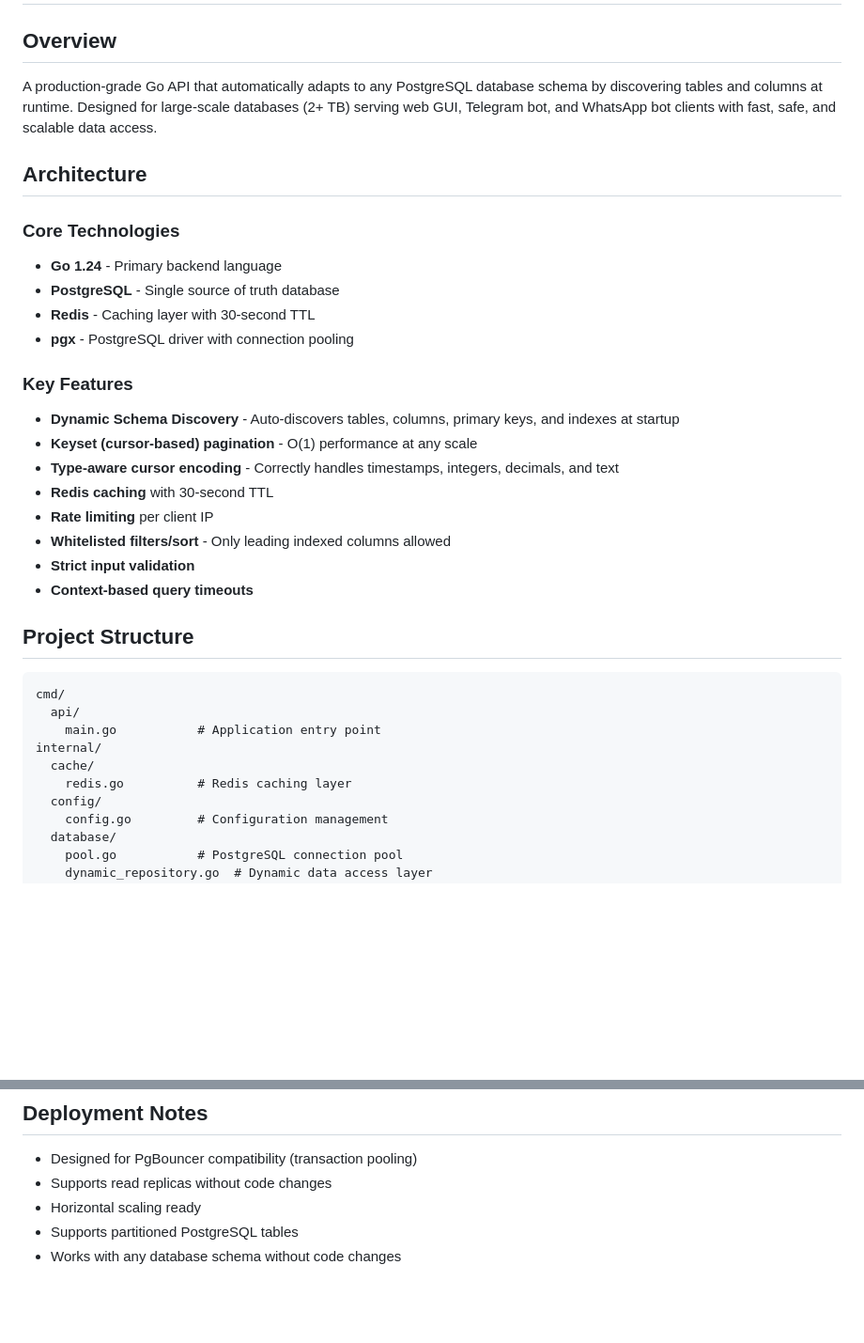
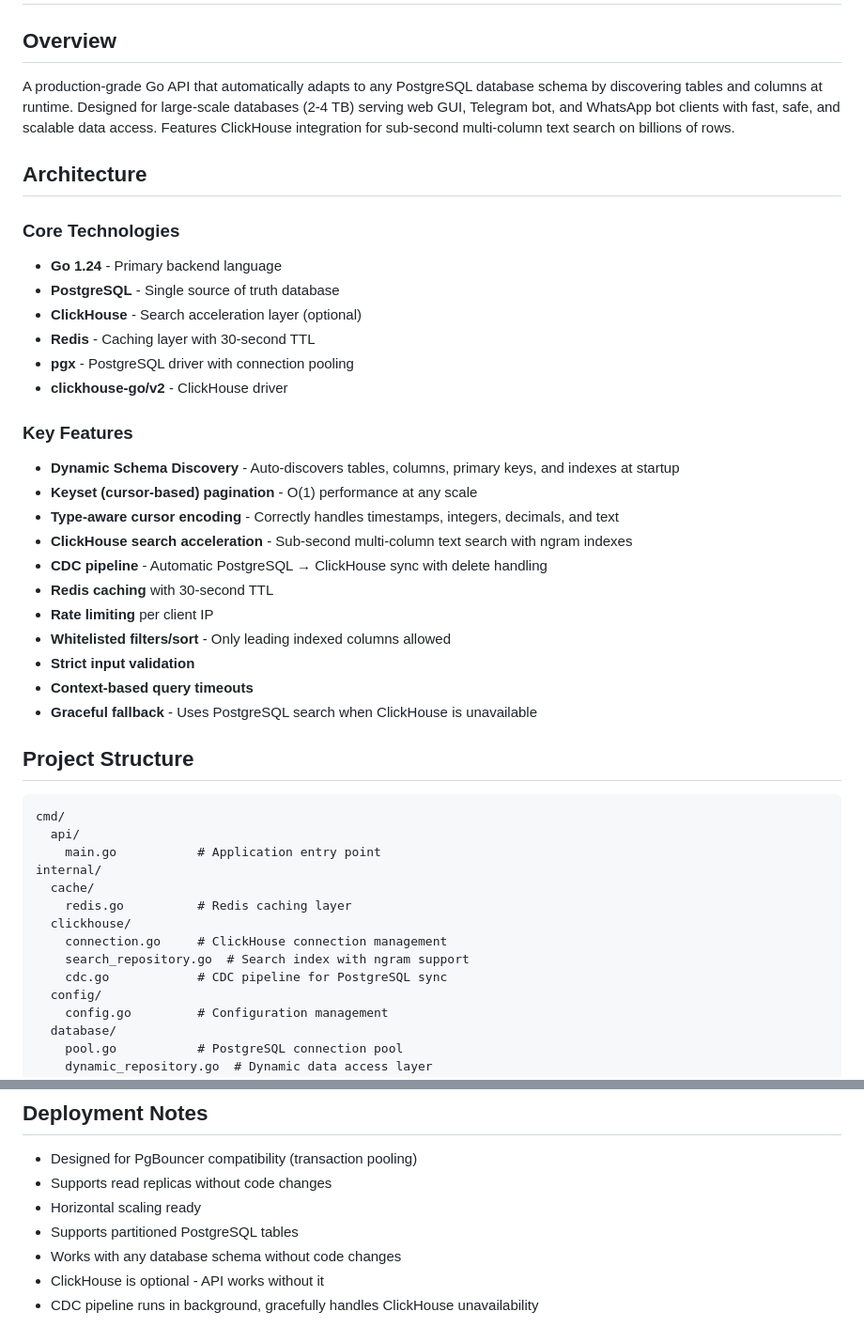
Before and after one commit to deepanshu-013/L.S.D, a Markdown page: replit.md, 2 parts joined by grey strips. Shown at 94% size. GitHub-like rendering; blank space fills up the shorter version.

````diff
--- a/replit.md
+++ b/replit.md
@@ -1,25 +1,30 @@
 # High-Performance Dynamic Go API
 
 ## Overview
-A production-grade Go API that automatically adapts to any PostgreSQL database schema by discovering tables and columns at runtime. Designed for large-scale databases (2+ TB) serving web GUI, Telegram bot, and WhatsApp bot clients with fast, safe, and scalable data access.
+A production-grade Go API that automatically adapts to any PostgreSQL database schema by discovering tables and columns at runtime. Designed for large-scale databases (2-4 TB) serving web GUI, Telegram bot, and WhatsApp bot clients with fast, safe, and scalable data access. Features ClickHouse integration for sub-second multi-column text search on billions of rows.
 
 ## Architecture
 
 ### Core Technologies
 - **Go 1.24** - Primary backend language
 - **PostgreSQL** - Single source of truth database
+- **ClickHouse** - Search acceleration layer (optional)
 - **Redis** - Caching layer with 30-second TTL
 - **pgx** - PostgreSQL driver with connection pooling
+- **clickhouse-go/v2** - ClickHouse driver
 
 ### Key Features
 - **Dynamic Schema Discovery** - Auto-discovers tables, columns, primary keys, and indexes at startup
 - **Keyset (cursor-based) pagination** - O(1) performance at any scale
 - **Type-aware cursor encoding** - Correctly handles timestamps, integers, decimals, and text
+- **ClickHouse search acceleration** - Sub-second multi-column text search with ngram indexes
+- **CDC pipeline** - Automatic PostgreSQL → ClickHouse sync with delete handling
 - **Redis caching** with 30-second TTL
 - **Rate limiting** per client IP
 - **Whitelisted filters/sort** - Only leading indexed columns allowed
 - **Strict input validation**
 - **Context-based query timeouts**
+- **Graceful fallback** - Uses PostgreSQL search when ClickHouse is unavailable
 
 ## Project Structure
 ```
@@ -29,6 +34,10 @@ cmd/
 internal/
   cache/
     redis.go          # Redis caching layer
+  clickhouse/
+    connection.go     # ClickHouse connection management
+    search_repository.go  # Search index with ngram support
+    cdc.go            # CDC pipeline for PostgreSQL sync
   config/
     config.go         # Configuration management
   database/
@@ -118,3 +153,5 @@ redis-server --daemonize yes --port 6379; go run ./cmd/api
 - Horizontal scaling ready
 - Supports partitioned PostgreSQL tables
 - Works with any database schema without code changes
+- ClickHouse is optional - API works without it
+- CDC pipeline runs in background, gracefully handles ClickHouse unavailability
````
Also changed, not shown: other parts of replit.md (+28 -2 lines).
